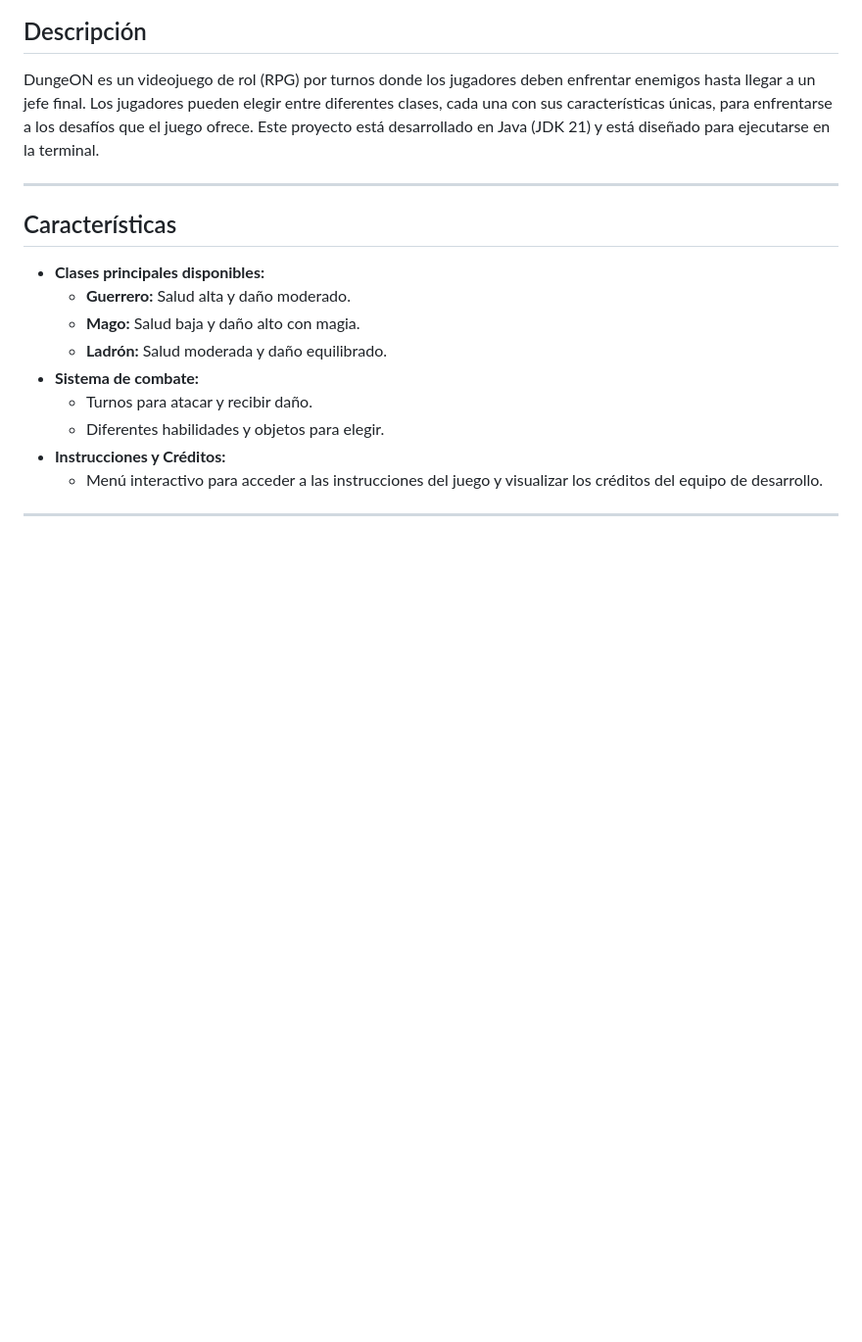
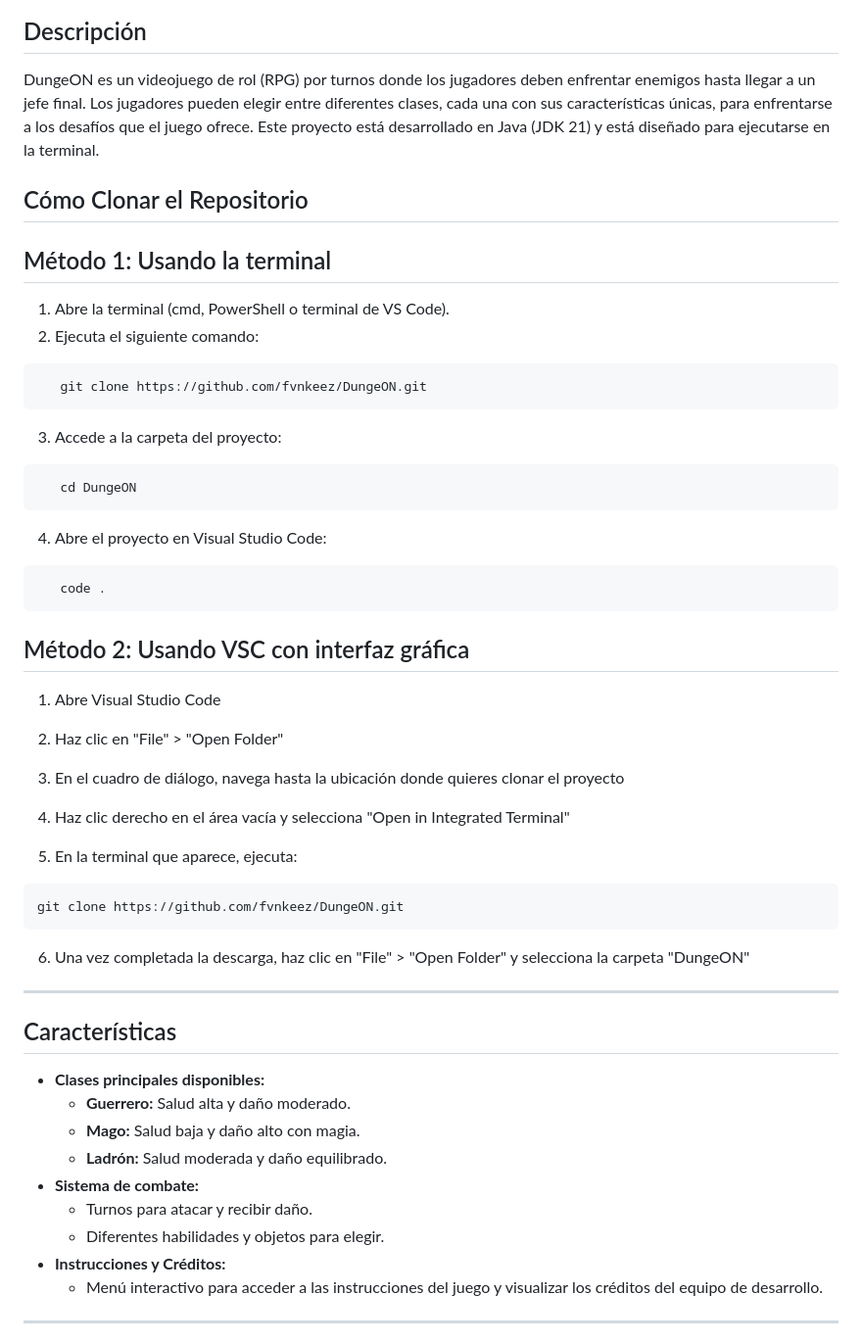
Before and after one commit to fvnkeez/DungeON, a Markdown page: README.md, the part around the change printed below. Shown: that part at 98% size. Rendered like a GitHub page; blank space fills up the shorter version.

Commit message:
Nuevo readme

````diff
--- a/README.md
+++ b/README.md
@@ -5,6 +5,44 @@
 ## Descripción
 
 DungeON es un videojuego de rol (RPG) por turnos donde los jugadores deben enfrentar enemigos hasta llegar a un jefe final. Los jugadores pueden elegir entre diferentes clases, cada una con sus características únicas, para enfrentarse a los desafíos que el juego ofrece. Este proyecto está desarrollado en Java (JDK 21) y está diseñado para ejecutarse en la terminal.
+
+## Cómo Clonar el Repositorio
+
+## Método 1: Usando la terminal
+
+1. Abre la terminal (cmd, PowerShell o terminal de VS Code).
+2. Ejecuta el siguiente comando:
+
+```sh
+   git clone https://github.com/fvnkeez/DungeON.git
+```
+
+3. Accede a la carpeta del proyecto:
+
+```sh
+   cd DungeON
+```
+4. Abre el proyecto en Visual Studio Code:
+
+```sh
+   code .
+```
+## Método 2: Usando VSC con interfaz gráfica
+
+1. Abre Visual Studio Code
+
+2. Haz clic en "File" > "Open Folder"
+
+3. En el cuadro de diálogo, navega hasta la ubicación donde quieres clonar el proyecto
+
+4. Haz clic derecho en el área vacía y selecciona "Open in Integrated Terminal"
+
+5. En la terminal que aparece, ejecuta:
+
+```sh
+git clone https://github.com/fvnkeez/DungeON.git
+```
+6. Una vez completada la descarga, haz clic en "File" > "Open Folder" y selecciona la carpeta "DungeON"
 
 ---
 
````
Also changed, not shown: other parts of README.md (+1 -1 lines).
